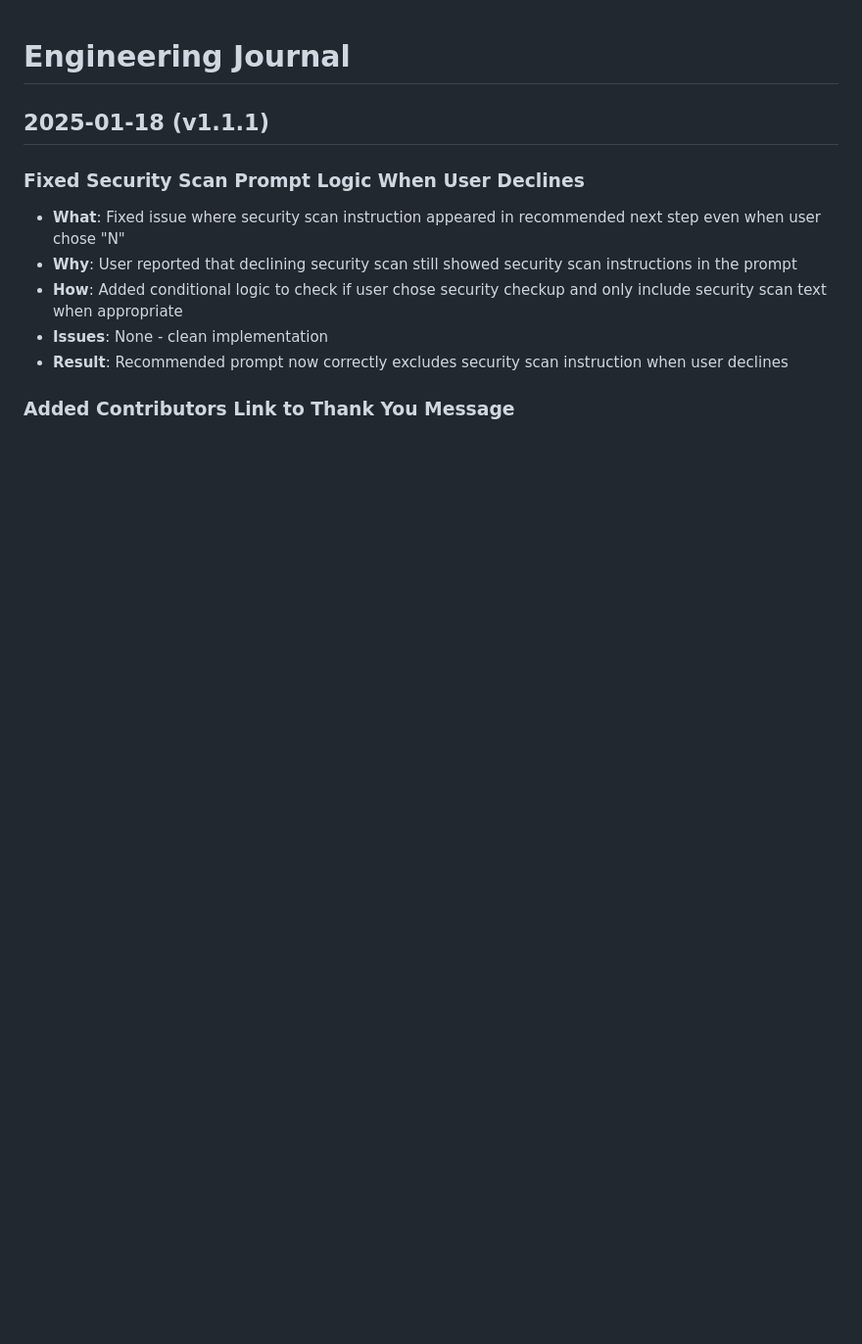
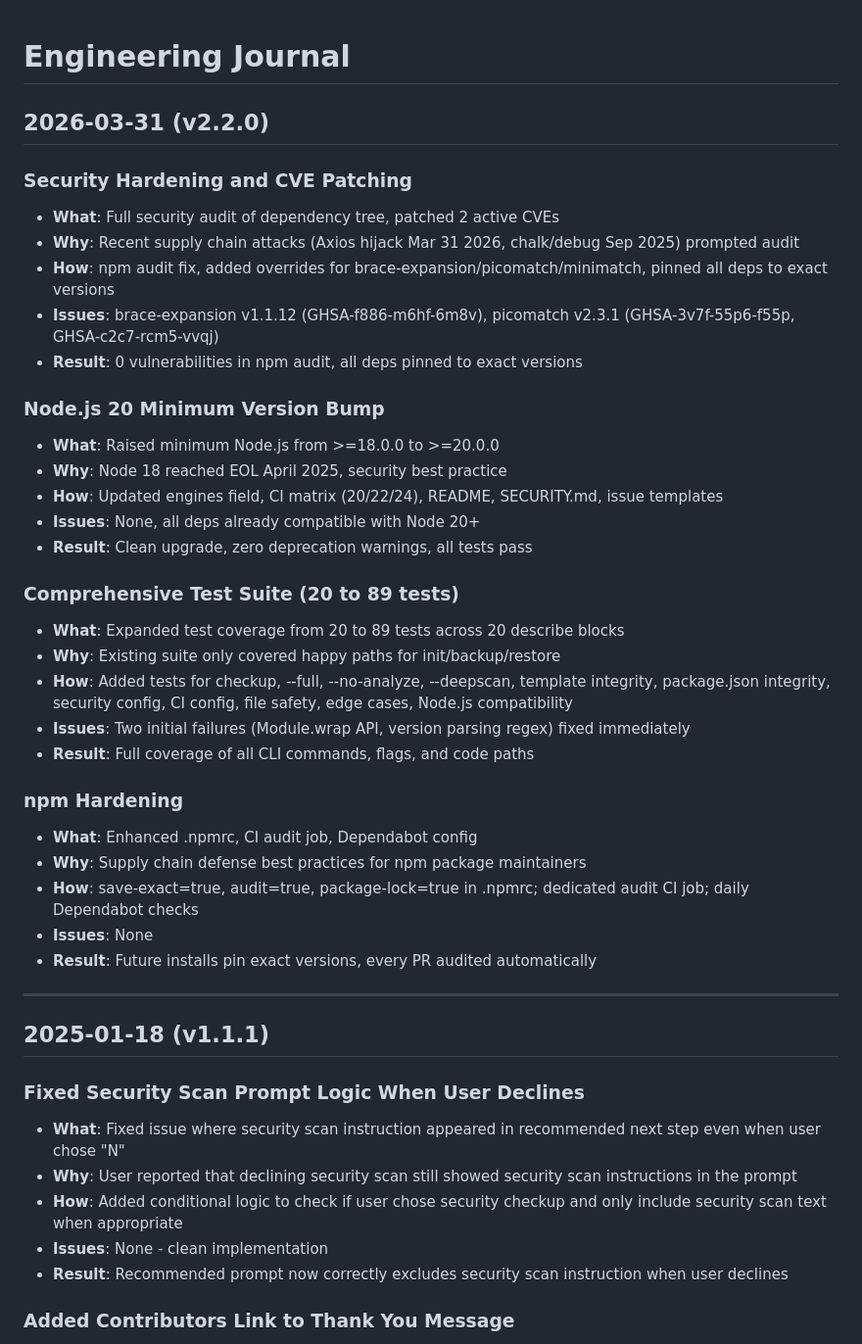
Before and after one commit to superbasicstudio/claude-conductor, a Markdown page: JOURNAL.md, the part around the change. Shown at 98% size. Drawn GitHub-style; blank space fills up the shorter version.

Commit message:
Update CLAUDE.md and JOURNAL.md for v2.2.0 release
- Add v2.2.0 session entry to JOURNAL.md with security audit,
  Node 20 bump, test suite expansion, and npm hardening details
- Update CLAUDE.md current state with new security capabilities
- Fix version history ordering in CLAUDE.md

Co-Authored-By: Claude Opus 4.6 (1M context) <noreply@anthropic.com>

```diff
--- a/JOURNAL.md
+++ b/JOURNAL.md
@@ -1,4 +1,36 @@
 # Engineering Journal
+
+## 2026-03-31 (v2.2.0)
+
+### Security Hardening and CVE Patching
+- **What**: Full security audit of dependency tree, patched 2 active CVEs
+- **Why**: Recent supply chain attacks (Axios hijack Mar 31 2026, chalk/debug Sep 2025) prompted audit
+- **How**: npm audit fix, added overrides for brace-expansion/picomatch/minimatch, pinned all deps to exact versions
+- **Issues**: brace-expansion v1.1.12 (GHSA-f886-m6hf-6m8v), picomatch v2.3.1 (GHSA-3v7f-55p6-f55p, GHSA-c2c7-rcm5-vvqj)
+- **Result**: 0 vulnerabilities in npm audit, all deps pinned to exact versions
+
+### Node.js 20 Minimum Version Bump
+- **What**: Raised minimum Node.js from >=18.0.0 to >=20.0.0
+- **Why**: Node 18 reached EOL April 2025, security best practice
+- **How**: Updated engines field, CI matrix (20/22/24), README, SECURITY.md, issue templates
+- **Issues**: None, all deps already compatible with Node 20+
+- **Result**: Clean upgrade, zero deprecation warnings, all tests pass
+
+### Comprehensive Test Suite (20 to 89 tests)
+- **What**: Expanded test coverage from 20 to 89 tests across 20 describe blocks
+- **Why**: Existing suite only covered happy paths for init/backup/restore
+- **How**: Added tests for checkup, --full, --no-analyze, --deepscan, template integrity, package.json integrity, security config, CI config, file safety, edge cases, Node.js compatibility
+- **Issues**: Two initial failures (Module.wrap API, version parsing regex) fixed immediately
+- **Result**: Full coverage of all CLI commands, flags, and code paths
+
+### npm Hardening
+- **What**: Enhanced .npmrc, CI audit job, Dependabot config
+- **Why**: Supply chain defense best practices for npm package maintainers
+- **How**: save-exact=true, audit=true, package-lock=true in .npmrc; dedicated audit CI job; daily Dependabot checks
+- **Issues**: None
+- **Result**: Future installs pin exact versions, every PR audited automatically
+
+---
 
 ## 2025-01-18 (v1.1.1)
 
```
Also changed, not shown: CLAUDE.md (+6 -2 lines).
